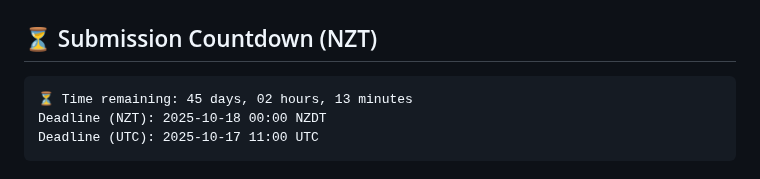
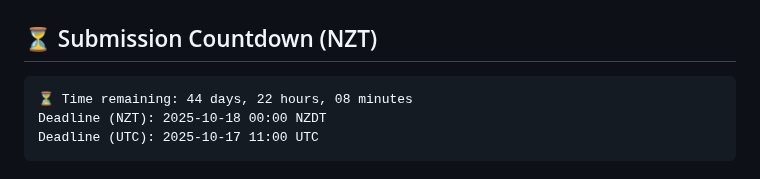
Before and after one commit to greateden/Verlan-Identification-Normalisation, a Markdown page: docs/readme.md, the part around the change. Rendered like a GitHub page.

Commit message:
chore(docs): auto-update countdown & repo tree [skip ci]

````diff
--- a/docs/readme.md
+++ b/docs/readme.md
@@ -4,7 +4,7 @@
 
 <!-- DUE:START -->
 ```text
-⏳ Time remaining: 45 days, 02 hours, 13 minutes
+⏳ Time remaining: 44 days, 22 hours, 08 minutes
 Deadline (NZT): 2025-10-18 00:00 NZDT
 Deadline (UTC): 2025-10-17 11:00 UTC
 ```
````
